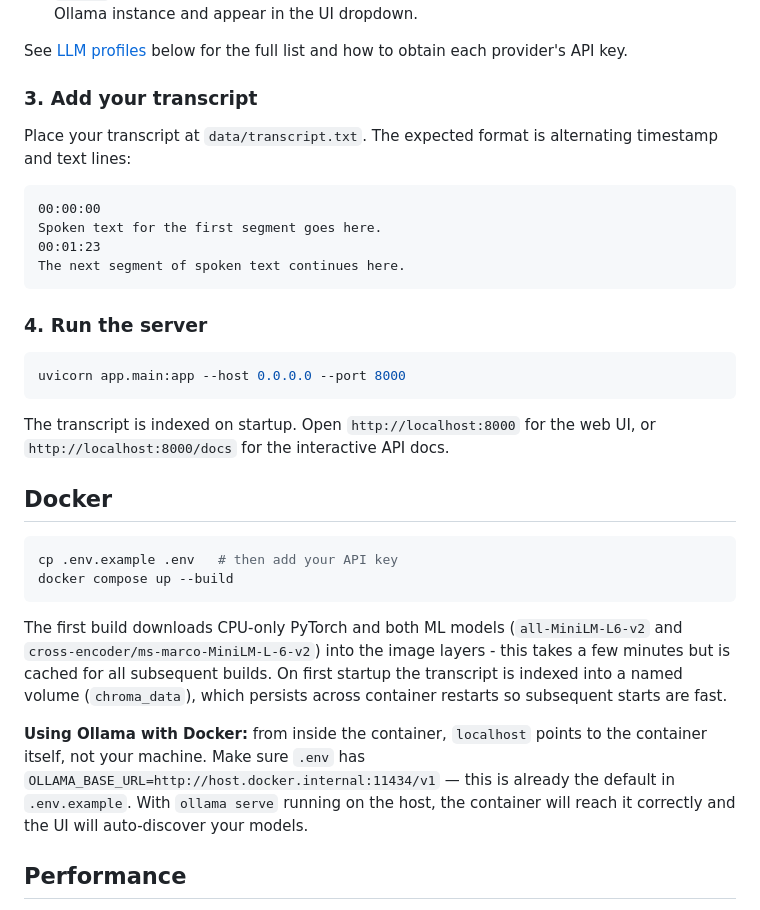
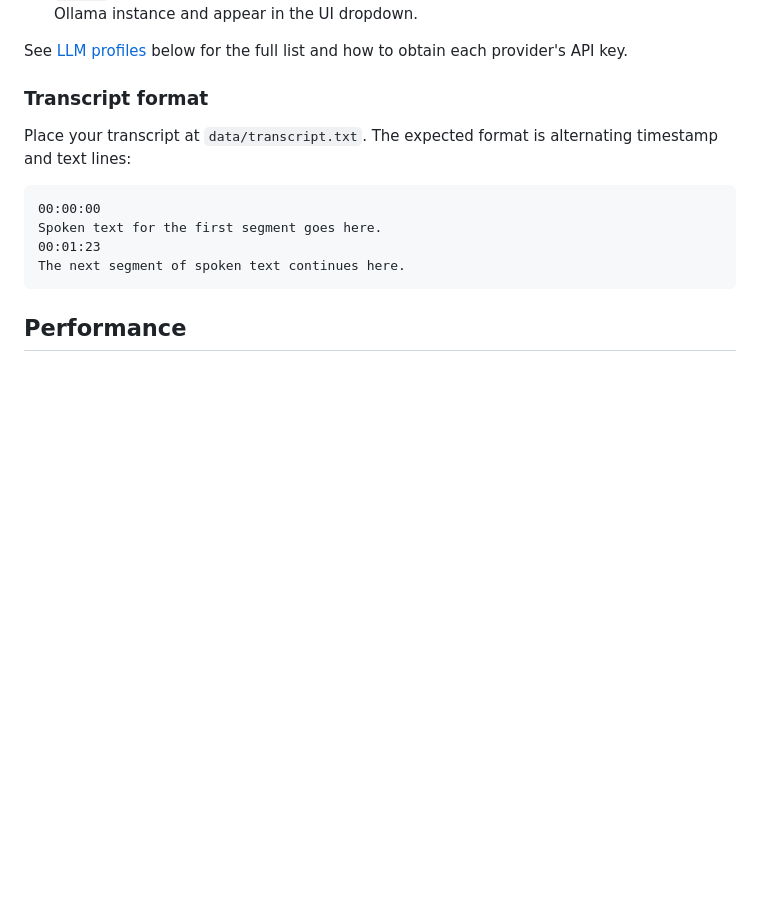
Before and after one commit to StraviosRex/archivox-documentary-qa-backend, a Markdown page: README.md, the part around one of its changes. Drawn GitHub-style; blank space fills up the shorter version.

````diff
--- a/README.md
+++ b/README.md
@@ -82,8 +100,7 @@ All three keys (`GROQ_API_KEY`, `OPENROUTER_API_KEY`, `GEMINI_API_KEY`) are list
 
 See [LLM profiles](#llm-profiles) below for the full list and how to obtain each provider's API key.
 
-
-### 3. Add your transcript
+### Transcript format
 
 Place your transcript at `data/transcript.txt`. The expected format is alternating timestamp and text lines:
 
@@ -93,25 +110,6 @@ Spoken text for the first segment goes here.
 00:01:23
 The next segment of spoken text continues here.
 ```
-
-### 4. Run the server
-
-```bash
-uvicorn app.main:app --host 0.0.0.0 --port 8000
-```
-
-The transcript is indexed on startup. Open `http://localhost:8000` for the web UI, or `http://localhost:8000/docs` for the interactive API docs.
-
-## Docker
-
-```bash
-cp .env.example .env   # then add your API key
-docker compose up --build
-```
-
-The first build downloads CPU-only PyTorch and both ML models (`all-MiniLM-L6-v2` and `cross-encoder/ms-marco-MiniLM-L-6-v2`) into the image layers - this takes a few minutes but is cached for all subsequent builds. On first startup the transcript is indexed into a named volume (`chroma_data`), which persists across container restarts so subsequent starts are fast.
-
-**Using Ollama with Docker:** from inside the container, `localhost` points to the container itself, not your machine. Make sure `.env` has `OLLAMA_BASE_URL=http://host.docker.internal:11434/v1` — this is already the default in `.env.example`. With `ollama serve` running on the host, the container will reach it correctly and the UI will auto-discover your models.
 
 ## Performance
 
````
Also changed, not shown: other parts of README.md (+23 -5 lines), DESIGN.md (+39 -21 lines).
